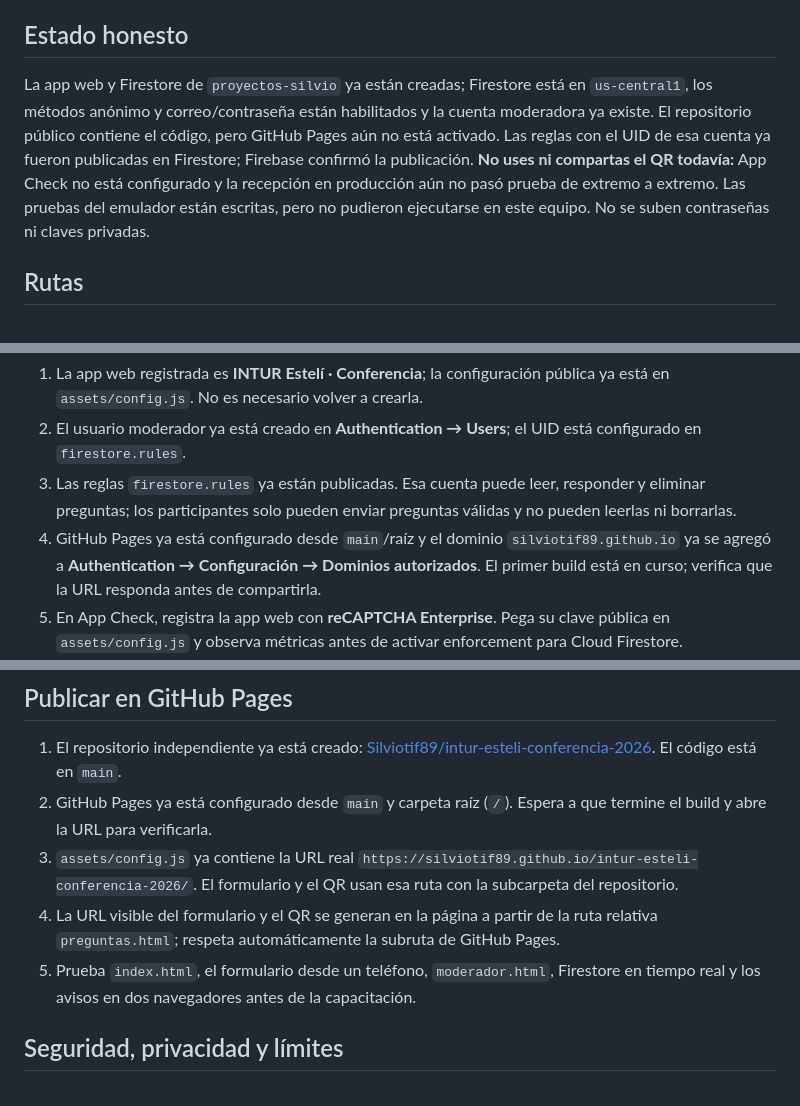
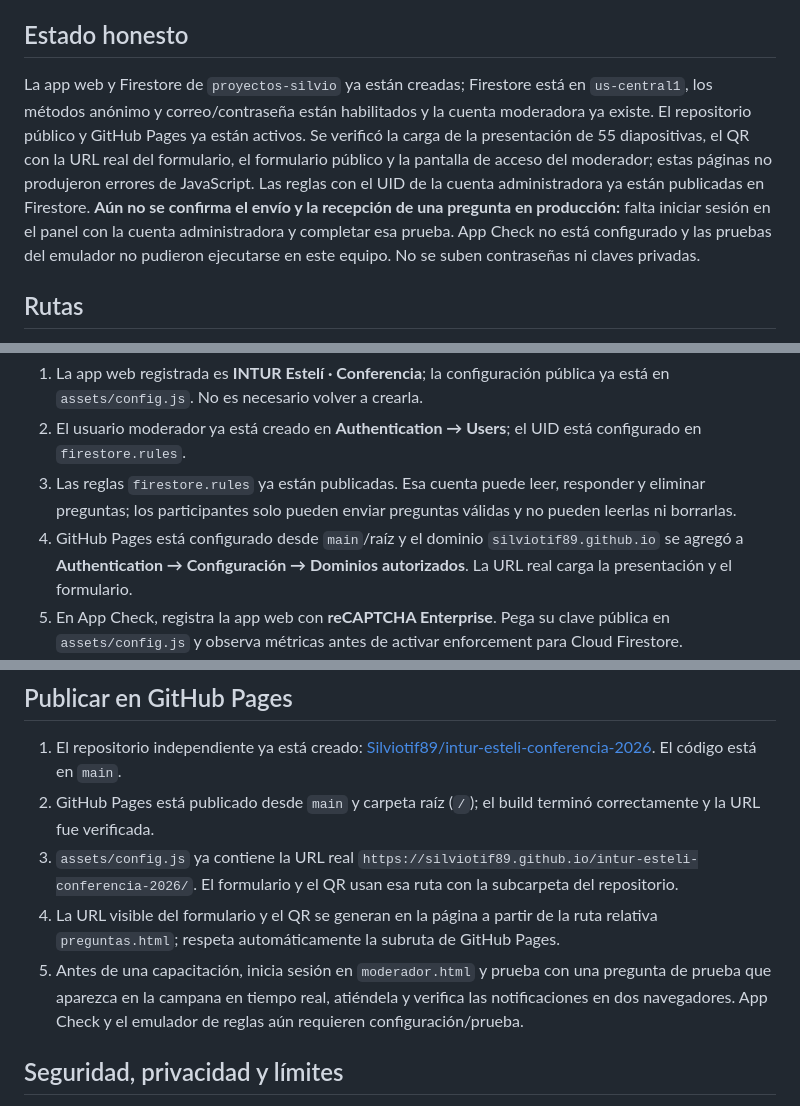
Before and after one commit to Silviotif89/intur-esteli-conferencia-2026, a Markdown page: README.md, 3 parts joined by grey strips. Rendered like a GitHub page.

Commit message:
Document live Pages status and remaining verification

```diff
--- a/README.md
+++ b/README.md
@@ -4,7 +4,7 @@ Sitio estático preparado para GitHub Pages y preguntas privadas con Firebase. C
 
 ## Estado honesto
 
-La app web y Firestore de `proyectos-silvio` ya están creadas; Firestore está en `us-central1`, los métodos anónimo y correo/contraseña están habilitados y la cuenta moderadora ya existe. El repositorio público contiene el código, pero GitHub Pages aún no está activado. Las reglas con el UID de esa cuenta ya fueron publicadas en Firestore; Firebase confirmó la publicación. **No uses ni compartas el QR todavía:** App Check no está configurado y la recepción en producción aún no pasó prueba de extremo a extremo. Las pruebas del emulador están escritas, pero no pudieron ejecutarse en este equipo. No se suben contraseñas ni claves privadas.
+La app web y Firestore de `proyectos-silvio` ya están creadas; Firestore está en `us-central1`, los métodos anónimo y correo/contraseña están habilitados y la cuenta moderadora ya existe. El repositorio público y GitHub Pages ya están activos. Se verificó la carga de la presentación de 55 diapositivas, el QR con la URL real del formulario, el formulario público y la pantalla de acceso del moderador; estas páginas no produjeron errores de JavaScript. Las reglas con el UID de la cuenta administradora ya están publicadas en Firestore. **Aún no se confirma el envío y la recepción de una pregunta en producción:** falta iniciar sesión en el panel con la cuenta administradora y completar esa prueba. App Check no está configurado y las pruebas del emulador no pudieron ejecutarse en este equipo. No se suben contraseñas ni claves privadas.
 
 ## Rutas
 
@@ -23,7 +23,7 @@ Proyecto: `proyectos-silvio`.
 1. La app web registrada es **INTUR Estelí · Conferencia**; la configuración pública ya está en `assets/config.js`. No es necesario volver a crearla.
 2. El usuario moderador ya está creado en **Authentication → Users**; el UID está configurado en `firestore.rules`.
 3. Las reglas `firestore.rules` ya están publicadas. Esa cuenta puede leer, responder y eliminar preguntas; los participantes solo pueden enviar preguntas válidas y no pueden leerlas ni borrarlas.
-4. GitHub Pages ya está configurado desde `main`/raíz y el dominio `silviotif89.github.io` ya se agregó a **Authentication → Configuración → Dominios autorizados**. El primer build está en curso; verifica que la URL responda antes de compartirla.
+4. GitHub Pages está configurado desde `main`/raíz y el dominio `silviotif89.github.io` se agregó a **Authentication → Configuración → Dominios autorizados**. La URL real carga la presentación y el formulario.
 5. En App Check, registra la app web con **reCAPTCHA Enterprise**. Pega su clave pública en `assets/config.js` y observa métricas antes de activar enforcement para Cloud Firestore.
 6. Ejecuta las pruebas indicadas abajo. Java y una conexión local de loopback disponibles son necesarios para Firestore Emulator; en el equipo de desarrollo el emulador no logró iniciar.
 
@@ -44,10 +44,10 @@ Las pruebas locales usan un proyecto de demostración `demo-intur-esteli`, Fires
 ## Publicar en GitHub Pages
 
 1. El repositorio independiente ya está creado: [Silviotif89/intur-esteli-conferencia-2026](https://github.com/Silviotif89/intur-esteli-conferencia-2026). El código está en `main`.
-2. GitHub Pages ya está configurado desde `main` y carpeta raíz (`/`). Espera a que termine el build y abre la URL para verificarla.
+2. GitHub Pages está publicado desde `main` y carpeta raíz (`/`); el build terminó correctamente y la URL fue verificada.
 3. `assets/config.js` ya contiene la URL real `https://silviotif89.github.io/intur-esteli-conferencia-2026/`. El formulario y el QR usan esa ruta con la subcarpeta del repositorio.
 4. La URL visible del formulario y el QR se generan en la página a partir de la ruta relativa `preguntas.html`; respeta automáticamente la subruta de GitHub Pages.
-5. Prueba `index.html`, el formulario desde un teléfono, `moderador.html`, Firestore en tiempo real y los avisos en dos navegadores antes de la capacitación.
+5. Antes de una capacitación, inicia sesión en `moderador.html` y prueba con una pregunta de prueba que aparezca en la campana en tiempo real, atiéndela y verifica las notificaciones en dos navegadores. App Check y el emulador de reglas aún requieren configuración/prueba.
 
 ## Seguridad, privacidad y límites
 
```
